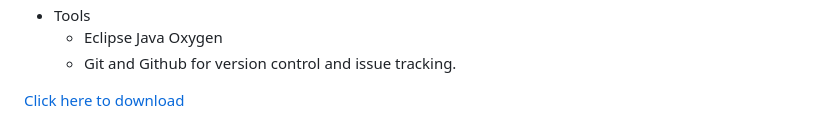
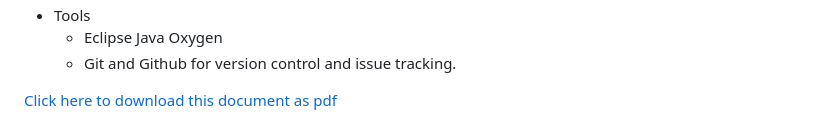
Before and after one commit to SkolaRapp/TicTacToe, a Markdown page: docs/devManual.md, the part around the change. Drawn GitHub-style.

Commit message:
changes made to various manuals and reports

```diff
--- a/docs/devManual.md
+++ b/docs/devManual.md
@@ -59,4 +59,4 @@ What a developer needs to work on the project.
 
 
 
-[Click here to download](https://gitprint.com/SkolaRapp/TicTacToe/blob/develop/docs/devManual.md?download)
+[Click here to download this document as pdf](https://gitprint.com/SkolaRapp/TicTacToe/blob/develop/docs/devManual.md?download)
```
Also changed, not shown: docs/images/tictactoe.JPG (added), 1 other file.
